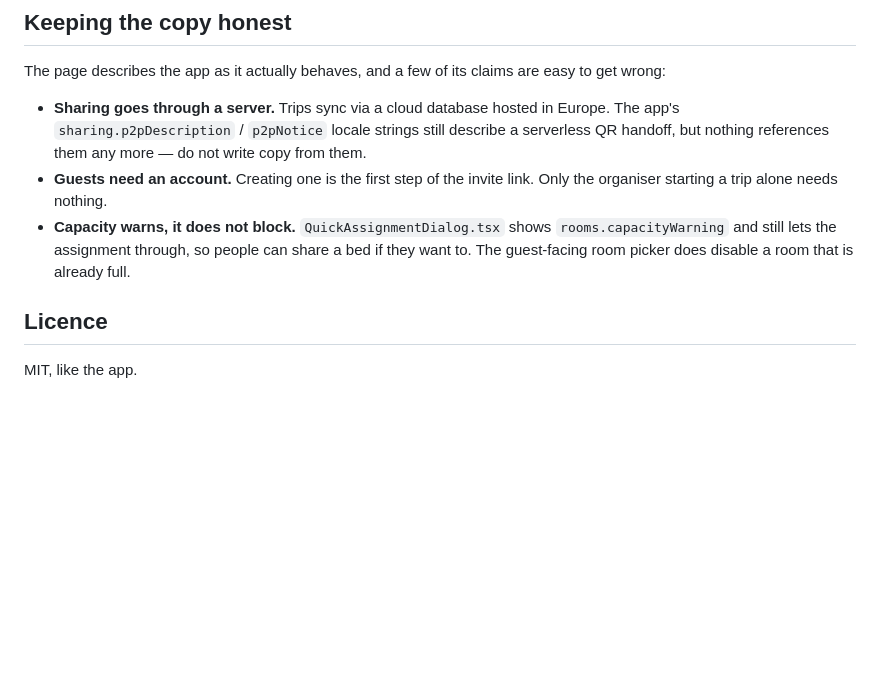
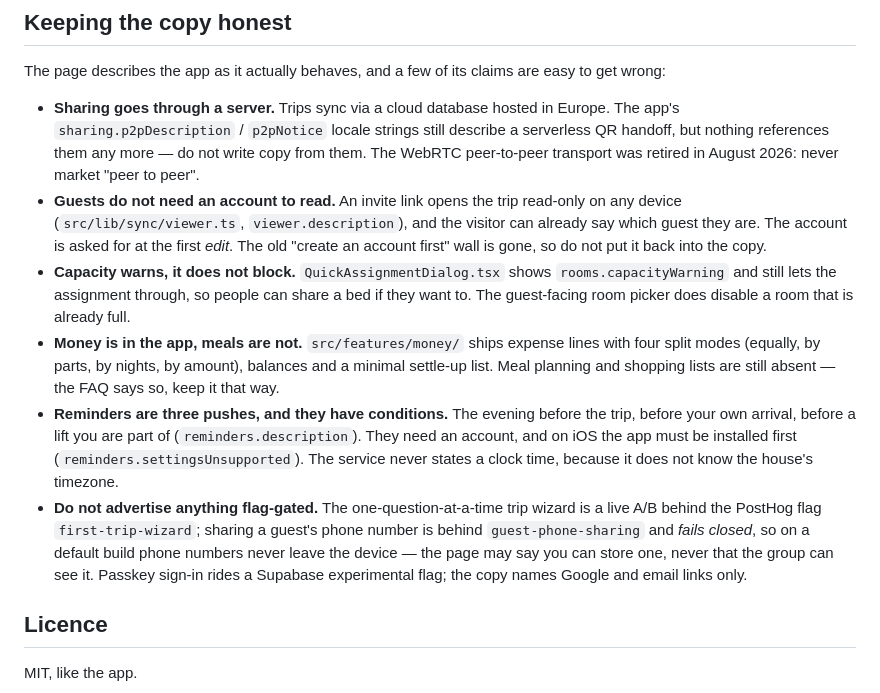
Before and after one commit to tomMoulard/kikouchou-LP, a Markdown page: README.md, the part around the change. Rendered like a GitHub page; blank space fills up the shorter version.

Commit message:
docs(readme): update the claims that are easy to get wrong
"Keeping the copy honest" said guests need an account as the first step of the
invite link, which is no longer true. It now records what a viewer may do, that
money is in the app while meals are not, the three reminders and their two
conditions, that the WebRTC transport was retired, and which things are behind
a flag and must never be advertised.

Claude-Session: https://claude.ai/code/session_01Jw1wsRAMGhjLBwoXzT6Ee6

```diff
--- a/README.md
+++ b/README.md
@@ -177,13 +177,32 @@ easy to get wrong:
 - **Sharing goes through a server.** Trips sync via a cloud database hosted in
   Europe. The app's `sharing.p2pDescription` / `p2pNotice` locale strings still
   describe a serverless QR handoff, but nothing references them any more — do
-  not write copy from them.
-- **Guests need an account.** Creating one is the first step of the invite link.
-  Only the organiser starting a trip alone needs nothing.
+  not write copy from them. The WebRTC peer-to-peer transport was retired in
+  August 2026: never market "peer to peer".
+- **Guests do not need an account to read.** An invite link opens the trip
+  read-only on any device (`src/lib/sync/viewer.ts`, `viewer.description`), and
+  the visitor can already say which guest they are. The account is asked for at
+  the first *edit*. The old "create an account first" wall is gone, so do not
+  put it back into the copy.
 - **Capacity warns, it does not block.** `QuickAssignmentDialog.tsx` shows
   `rooms.capacityWarning` and still lets the assignment through, so people can
   share a bed if they want to. The guest-facing room picker does disable a room
   that is already full.
+- **Money is in the app, meals are not.** `src/features/money/` ships expense
+  lines with four split modes (equally, by parts, by nights, by amount),
+  balances and a minimal settle-up list. Meal planning and shopping lists are
+  still absent — the FAQ says so, keep it that way.
+- **Reminders are three pushes, and they have conditions.** The evening before
+  the trip, before your own arrival, before a lift you are part of
+  (`reminders.description`). They need an account, and on iOS the app must be
+  installed first (`reminders.settingsUnsupported`). The service never states a
+  clock time, because it does not know the house's timezone.
+- **Do not advertise anything flag-gated.** The one-question-at-a-time trip
+  wizard is a live A/B behind the PostHog flag `first-trip-wizard`; sharing a
+  guest's phone number is behind `guest-phone-sharing` and *fails closed*, so on
+  a default build phone numbers never leave the device — the page may say you
+  can store one, never that the group can see it. Passkey sign-in rides a
+  Supabase experimental flag; the copy names Google and email links only.
 
 ## Licence
 
```
